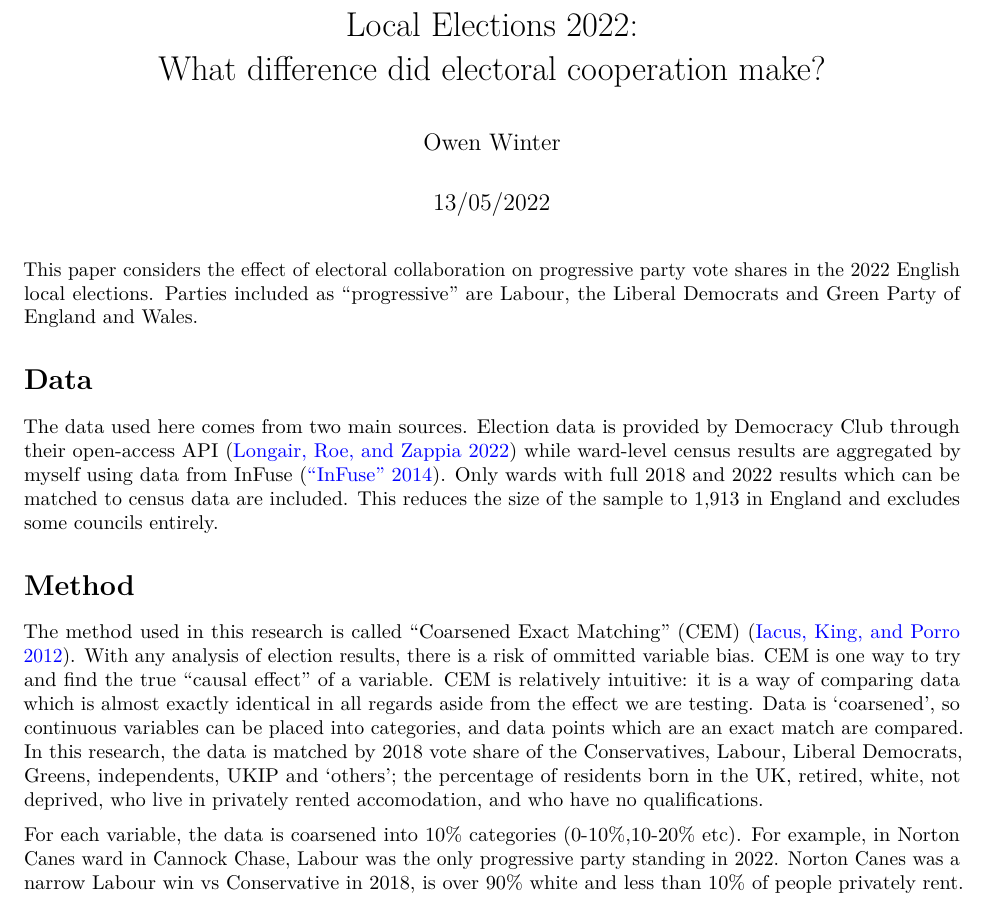
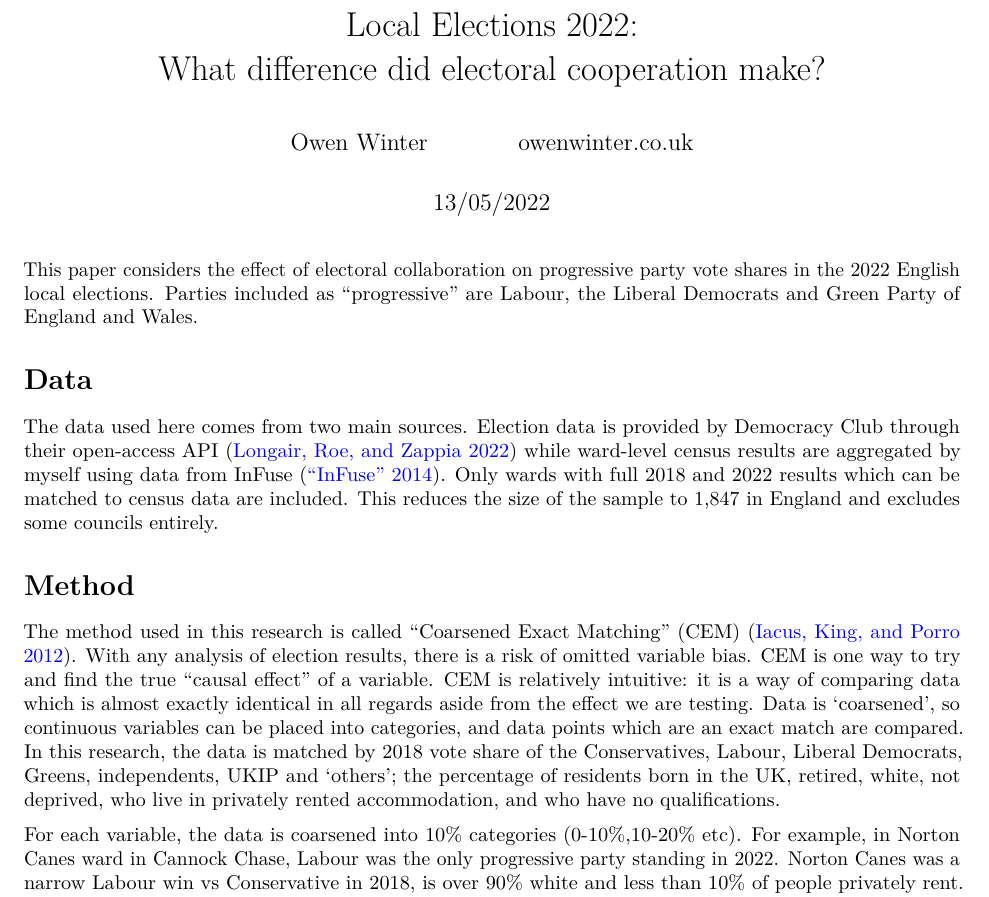
Before and after one commit to owenwntr/local_progressive_alliance, an R Markdown document (Local Elections Collaboration 2022.Rmd): part of page 1 of 3, cut so that both start at the same text. Rendered offline with R 4.5, knitr and Pandoc, then LaTeX, with nearby package versions; some code elsewhere in the file could not run offline.

Commit message:
Changes to paper

````diff
--- a/Local Elections Collaboration 2022.Rmd
+++ b/Local Elections Collaboration 2022.Rmd
@@ -2,7 +2,9 @@
 title: |
   | Local Elections 2022:
   | What difference did electoral cooperation make?
-author: "Owen Winter"
+author:
+- "Owen Winter"
+- "owenwinter.co.uk"
 date: "13/05/2022"
 output:
   pdf_document:
@@ -37,7 +39,7 @@ This paper considers the effect of electoral collaboration on progressive party
 
 # Data
 
-The data used here comes from two main sources. Election data is provided by Democracy Club through their open-access API [@longairDemocracyClubCandidates2022] while ward-level census results are aggregated by myself using data from InFuse [@InFuse2014]. Only wards with full 2018 and 2022 results which can be matched to census data are included. This reduces the size of the sample to 1,913 in England and excludes some councils entirely.
+The data used here comes from two main sources. Election data is provided by Democracy Club through their open-access API [@longairDemocracyClubCandidates2022] while ward-level census results are aggregated by myself using data from InFuse [@InFuse2014]. Only wards with full 2018 and 2022 results which can be matched to census data are included. This reduces the size of the sample to 1,847 in England and excludes some councils entirely.
 
 ```{r data cleaning, include=FALSE}
 
@@ -137,7 +139,7 @@ analysis <- analysis[which(!is.na(analysis$bornUK_pct)),]
 
 # Method
 
-The method used in this research is called "Coarsened Exact Matching" (CEM) [@iacusCausalInferenceBalance2012]. With any analysis of election results, there is a risk of ommitted variable bias. CEM is one way to try and find the true "causal effect" of a variable. CEM is relatively intuitive: it is a way of comparing data which is almost exactly identical in all regards aside from the effect we are testing. Data is 'coarsened', so continuous variables can be placed into categories, and data points which are an exact match are compared. In this research, the data is matched by 2018 vote share of the Conservatives, Labour, Liberal Democrats, Greens, independents, UKIP and 'others'; the percentage of residents born in the UK, retired, white, not deprived, who live in privately rented accomodation, and who have no qualifications.
+The method used in this research is called "Coarsened Exact Matching" (CEM) [@iacusCausalInferenceBalance2012]. With any analysis of election results, there is a risk of omitted variable bias. CEM is one way to try and find the true "causal effect" of a variable. CEM is relatively intuitive: it is a way of comparing data which is almost exactly identical in all regards aside from the effect we are testing. Data is 'coarsened', so continuous variables can be placed into categories, and data points which are an exact match are compared. In this research, the data is matched by 2018 vote share of the Conservatives, Labour, Liberal Democrats, Greens, independents, UKIP and 'others'; the percentage of residents born in the UK, retired, white, not deprived, who live in privately rented accommodation, and who have no qualifications.
 
 For each variable, the data is coarsened into 10% categories (0-10%,10-20% etc). For example, in Norton Canes ward in Cannock Chase, Labour was the only progressive party standing in 2022. Norton Canes was a narrow Labour win vs Conservative in 2018, is over 90% white and less than 10% of people privately rent. The results in Norton Canes are compared against Codnor and Waingroves in Amber Valley, Whitton in Ipswich and Wakefield West in Wakefield. Each of these wards were a narrow Labour win vs Conservative in 2018, over 90% white and less than 10% private rent _but_ in these three wards the Liberal Democrats and Greens also fielded a candidate.
 
````
Also changed, not shown: Local-Elections-Collaboration-2022.pdf.
